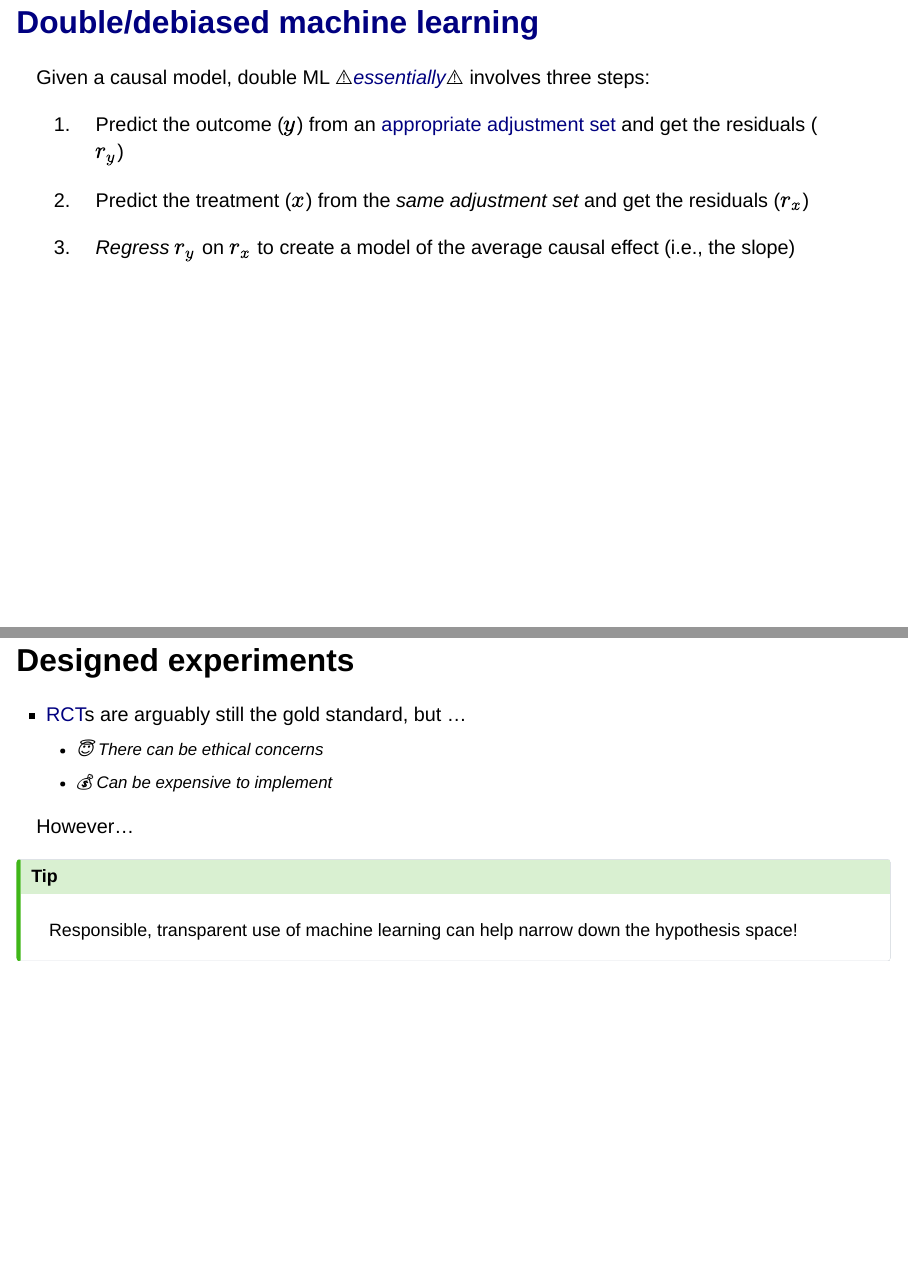
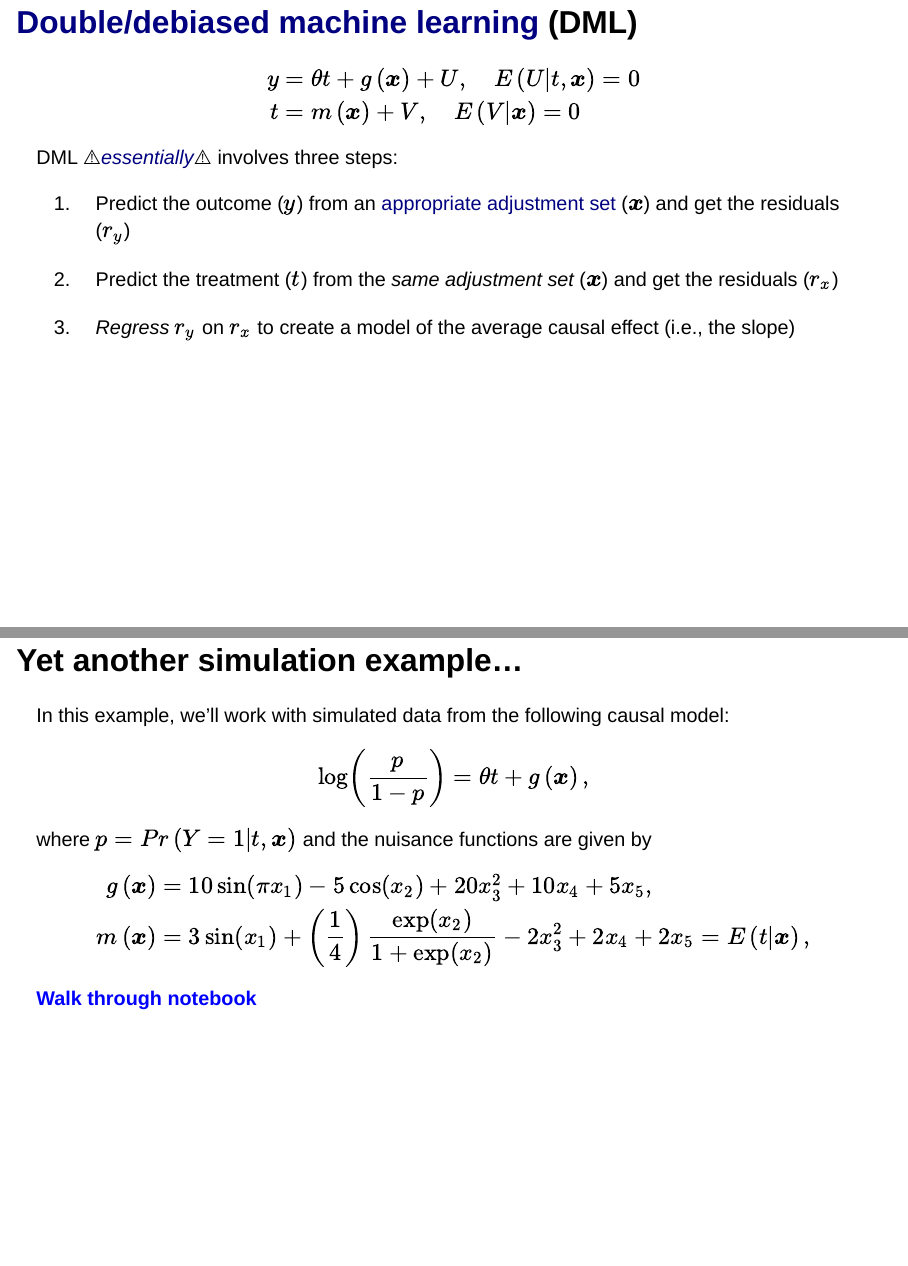
Before and after one commit to bgreenwell/dagnammit, a Quarto document (dagnammit.qmd): pages 33 and 35 of 50 before the commit and pages 33 and 36 of 52 after it, joined at a grey line. Rendered offline with R 4.5, knitr and Pandoc in place of Quarto, with nearby package versions; drawn as Slidy slides in place of the format the file asks for; some code elsewhere in the file could not run offline.

Commit message:
more content

````diff
--- a/dagnammit.qmd
+++ b/dagnammit.qmd
@@ -546,13 +546,20 @@ palette("default")
 ```
 
 
-## [Double/debiased machine learning](https://docs.doubleml.org/stable/index.html#double-machine-learning-algorithm)
+## [Double/debiased machine learning](https://docs.doubleml.org/stable/index.html#double-machine-learning-algorithm) (DML)
 
-Given a causal model, double ML :warning:*[essentially](https://docs.doubleml.org/stable/workflow/workflow.html)*:warning: involves three steps:
+$$
+\begin{align}
+  y &= \theta t + g\left(\boldsymbol{x}\right) + U, \quad E\left(U|t, \boldsymbol{x}\right) = 0\\
+  t &= m\left(\boldsymbol{x}\right) + V, \quad E\left(V|\boldsymbol{x}\right) = 0
+\end{align}
+$$
 
-1) Predict the outcome ($y$) from an [appropriate adjustment set](https://ftp.cs.ucla.edu/pub/stat_ser/r493.pdf) and get the residuals ($r_y$)
+DML :warning:*[essentially](https://docs.doubleml.org/stable/workflow/workflow.html)*:warning: involves three steps:
 
-2) Predict the treatment ($x$) from the *same adjustment set* and get the residuals ($r_x$)
+1) Predict the outcome ($y$) from an [appropriate adjustment set](https://ftp.cs.ucla.edu/pub/stat_ser/r493.pdf) ($\boldsymbol{x}$) and get the residuals ($r_y$)
+
+2) Predict the treatment ($t$) from the *same adjustment set* ($\boldsymbol{x}$) and get the residuals ($r_x$)
 
 3) *Regress* $r_y$ on $r_x$ to create a model of the average causal effect (i.e., the slope)
 
@@ -601,5 +610,24 @@ print(dml_plr$confint())
 :::
 
+:::
+
+
+## Yet another simulation example...
+
+In this example, we'll work with simulated data from the following causal model:
+
+\begin{equation*}
+\log\left(\frac{p}{1 - p}\right) = \theta t + g\left(\boldsymbol{x}\right),
+\end{equation*}
+where $p = Pr\left(Y = 1 | t, \boldsymbol{x}\right)$ and the nuisance functions are given by
+\begin{align*}
+  g\left(\boldsymbol{x}\right) &= 10  \sin\left(\pi x_1\right) - 5  \cos\left(x_2\right) + 20 x_3^2 + 10 x_4 + 5 x_5,\\
+  m\left(\boldsymbol{x}\right)  &= 3 \sin\left(x_1\right) + \left(\frac{1}{4}\right)\frac{\exp\left(x_2\right)}{1 + \exp\left(x_2\right)} - 2  x_3^2 + 2 x_4 + 2 x_5 = E\left(t|\boldsymbol{x}\right),
+\end{align*}
+
+:::{.r-stack}
+ **[Walk through notebook]{style="color: blue;"}**
+:::
 
 ## Designed experiments
 
````
Also changed, not shown: README.md, docs/search.json, dagnammit.qmd (2 more changed lines), 2 other files.
